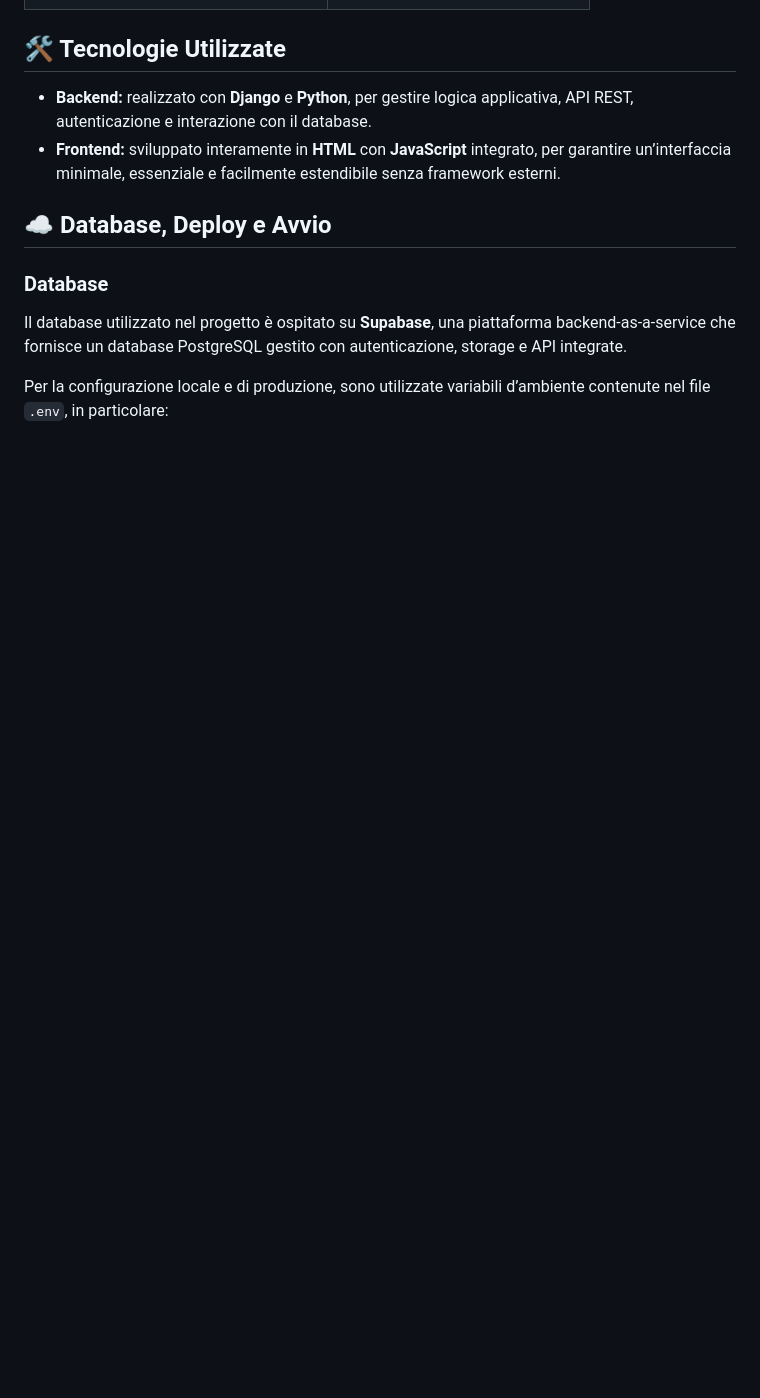
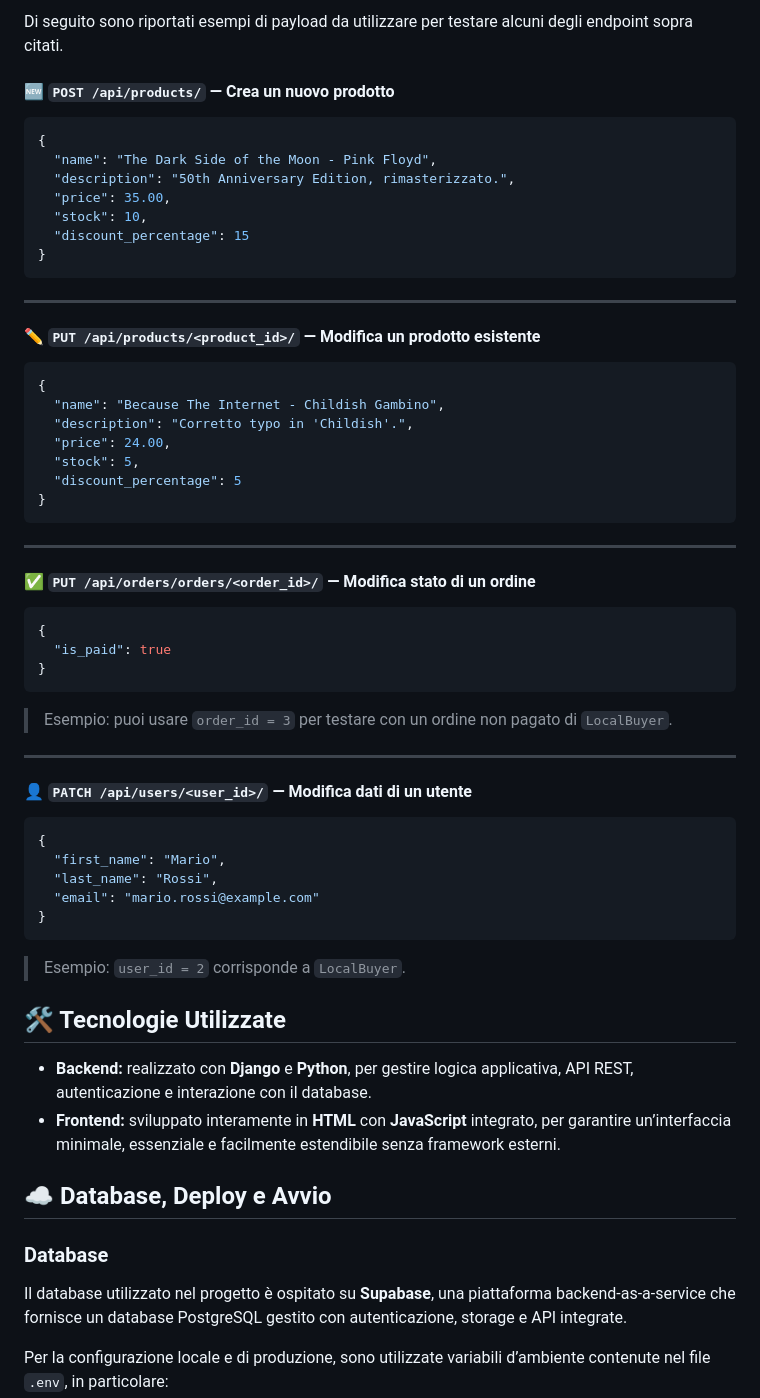
Before and after one commit to gabriele-cmd/progettoPPM-backend2, a Markdown page: README.md, the part around the change printed below. Drawn GitHub-style; blank space fills up the shorter version.

````diff
--- a/README.md
+++ b/README.md
@@ -86,3 +96,56 @@ Le seguenti funzioni necessitano invece di un accesso minimo da Staff User (grup
+Di seguito sono riportati esempi di payload da utilizzare per testare alcuni degli endpoint sopra citati.
+
+#### 🆕 `POST /api/products/` — Crea un nuovo prodotto
+
+```json
+{
+  "name": "The Dark Side of the Moon - Pink Floyd",
+  "description": "50th Anniversary Edition, rimasterizzato.",
+  "price": 35.00,
+  "stock": 10,
+  "discount_percentage": 15
+}
+```
+
+---
+
+#### ✏️ `PUT /api/products/<product_id>/` — Modifica un prodotto esistente
+
+```json
+{
+  "name": "Because The Internet - Childish Gambino",
+  "description": "Corretto typo in 'Childish'.",
+  "price": 24.00,
+  "stock": 5,
+  "discount_percentage": 5
+}
+```
+
+---
+
+#### ✅ `PUT /api/orders/orders/<order_id>/` — Modifica stato di un ordine
+
+```json
+{
+  "is_paid": true
+}
+```
+
+> Esempio: puoi usare `order_id = 3` per testare con un ordine non pagato di `LocalBuyer`.
+
+---
+
+#### 👤 `PATCH /api/users/<user_id>/` — Modifica dati di un utente
+
+```json
+{
+  "first_name": "Mario",
+  "last_name": "Rossi",
+  "email": "mario.rossi@example.com"
+}
+```
+
+> Esempio: `user_id = 2` corrisponde a `LocalBuyer`.
 
 
 ## 🛠️ Tecnologie Utilizzate
````
Also changed, not shown: other parts of README.md (+36 -26 lines).
